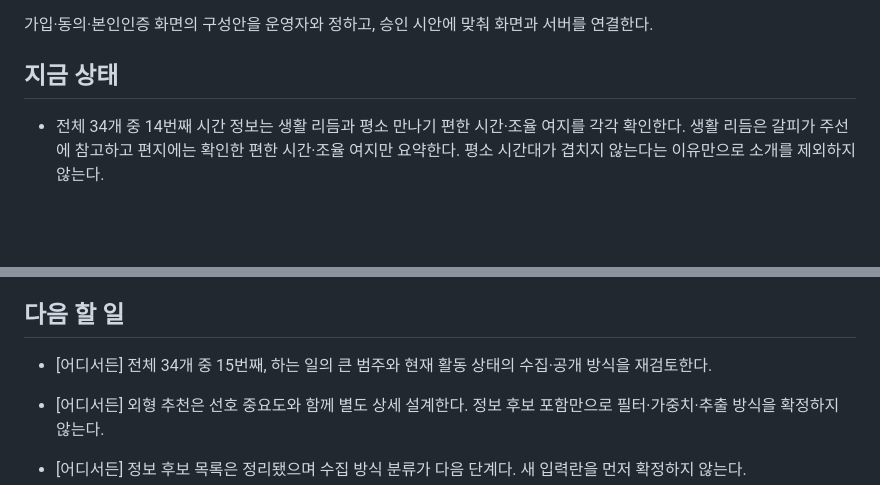
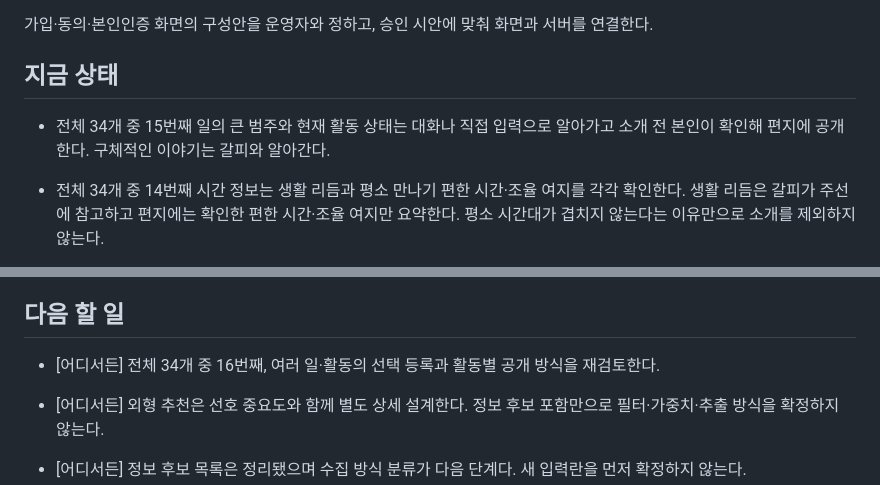
Before and after one commit to geonhee-lee0912/prologue, a Markdown page: HANDOFF.md, 2 parts joined by grey strips. GitHub-like rendering; blank space fills up the shorter version.

Commit message:
docs: 일의 큰 범주와 현재 활동 상태 공개 확정

```diff
--- a/HANDOFF.md
+++ b/HANDOFF.md
@@ -7,6 +7,8 @@
 가입·동의·본인인증 화면의 구성안을 운영자와 정하고, 승인 시안에 맞춰 화면과 서버를 연결한다.
 
 ## 지금 상태
+
+- 전체 34개 중 15번째 일의 큰 범주와 현재 활동 상태는 대화나 직접 입력으로 알아가고 소개 전 본인이 확인해 편지에 공개한다. 구체적인 이야기는 갈피와 알아간다.
 
 - 전체 34개 중 14번째 시간 정보는 생활 리듬과 평소 만나기 편한 시간·조율 여지를 각각 확인한다. 생활 리듬은 갈피가 주선에 참고하고 편지에는 확인한 편한 시간·조율 여지만 요약한다. 평소 시간대가 겹치지 않는다는 이유만으로 소개를 제외하지 않는다.
 
@@ -109,7 +111,7 @@
 
 ## 다음 할 일
 
-- [어디서든] 전체 34개 중 15번째, 하는 일의 큰 범주와 현재 활동 상태의 수집·공개 방식을 재검토한다.
+- [어디서든] 전체 34개 중 16번째, 여러 일·활동의 선택 등록과 활동별 공개 방식을 재검토한다.
 
 - [어디서든] 외형 추천은 선호 중요도와 함께 별도 상세 설계한다. 정보 후보 포함만으로 필터·가중치·추출 방식을 확정하지 않는다.
 
```
Also changed, not shown: 1 other file.
